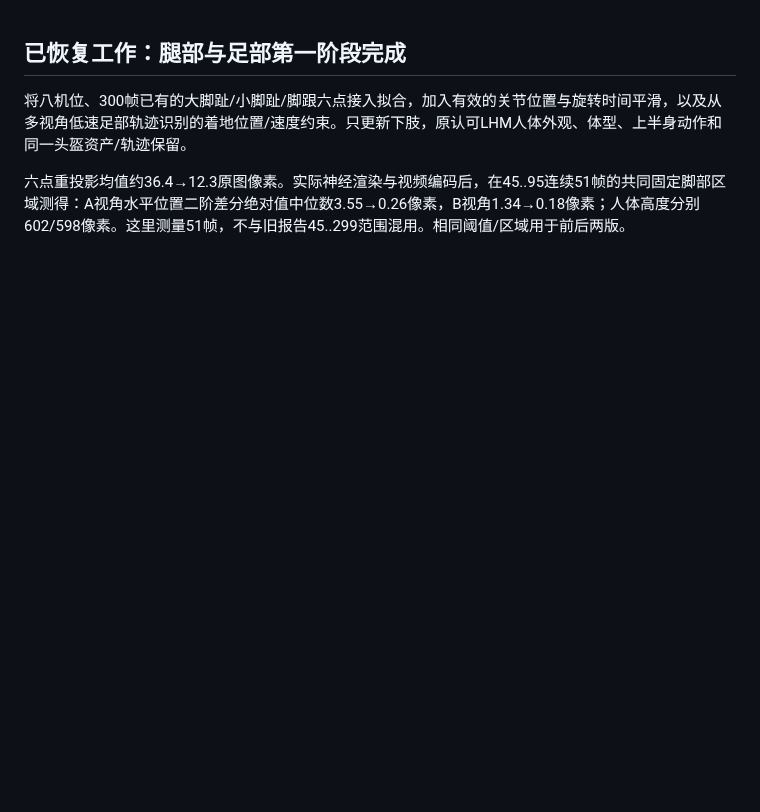
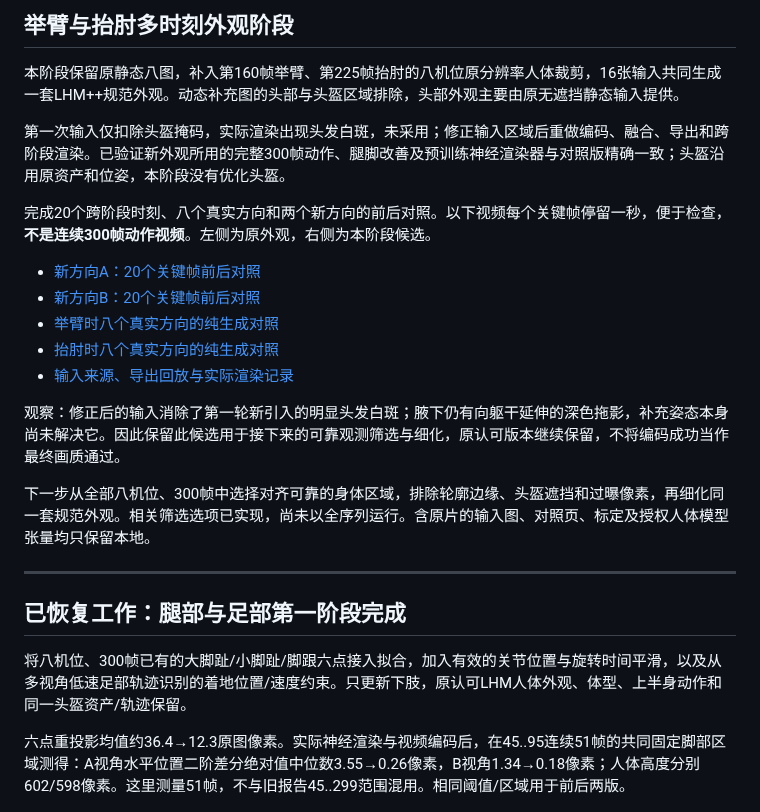
Before and after one commit to gtx6901/multiview-human-object-reconstruction, a Markdown page: README.md, the part around the change. Drawn GitHub-style; blank space fills up the shorter version.

Commit message:
Add overhead and raised-elbow LHM appearance review with grounded motion

```diff
--- a/README.md
+++ b/README.md
@@ -1,3 +1,24 @@
+## 举臂与抬肘多时刻外观阶段
+
+本阶段保留原静态八图，补入第160帧举臂、第225帧抬肘的八机位原分辨率人体裁剪，16张输入共同生成一套LHM++规范外观。动态补充图的头部与头盔区域排除，头部外观主要由原无遮挡静态输入提供。
+
+第一次输入仅扣除头盔掩码，实际渲染出现头发白斑，未采用；修正输入区域后重做编码、融合、导出和跨阶段渲染。已验证新外观所用的完整300帧动作、腿脚改善及预训练神经渲染器与对照版精确一致；头盔沿用原资产和位姿，本阶段没有优化头盔。
+
+完成20个跨阶段时刻、八个真实方向和两个新方向的前后对照。以下视频每个关键帧停留一秒，便于检查，**不是连续300帧动作视频**。左侧为原外观，右侧为本阶段候选。
+
+- [新方向A：20个关键帧前后对照](media/overhead_appearance_novel0_keyframes.mp4)
+- [新方向B：20个关键帧前后对照](media/overhead_appearance_novel1_keyframes.mp4)
+- [举臂时八个真实方向的纯生成对照](media/overhead_appearance_all8_0165_generated.jpg)
+- [抬肘时八个真实方向的纯生成对照](media/overhead_appearance_all8_0225_generated.jpg)
+- [输入来源、导出回放与实际渲染记录](evidence/overhead_appearance_20261018.json)
+
+观察：修正后的输入消除了第一轮新引入的明显头发白斑；腋下仍有向躯干延伸的深色拖影，补充姿态本身尚未解决它。因此保留此候选用于接下来的可靠观测筛选与细化，原认可版本继续保留，不将编码成功当作最终画质通过。
+
+下一步从全部八机位、300帧中选择对齐可靠的身体区域，排除轮廓边缘、头盔遮挡和过曝像素，再细化同一套规范外观。相关筛选选项已实现，尚未以全序列运行。含原片的输入图、对照页、标定及授权人体模型张量均只保留本地。
+
+
+---
+
 ## 已恢复工作：腿部与足部第一阶段完成
 
 将八机位、300帧已有的大脚趾/小脚趾/脚跟六点接入拟合，加入有效的关节位置与旋转时间平滑，以及从多视角低速足部轨迹识别的着地位置/速度约束。只更新下肢，原认可LHM人体外观、体型、上半身动作和同一头盔资产/轨迹保留。
```
Also changed, not shown: OVERHEAD_APPEARANCE_STAGE.md (added, +15 -0 lines), media/overhead_appearance_all8_0042_generated.jpg (added), media/overhead_appearance_all8_0165_generated.jpg (added), media/overhead_appearance_all8_0225_generated.jpg (added), media/overhead_appearance_all8_0299_generated.jpg (added), 12 other files.
